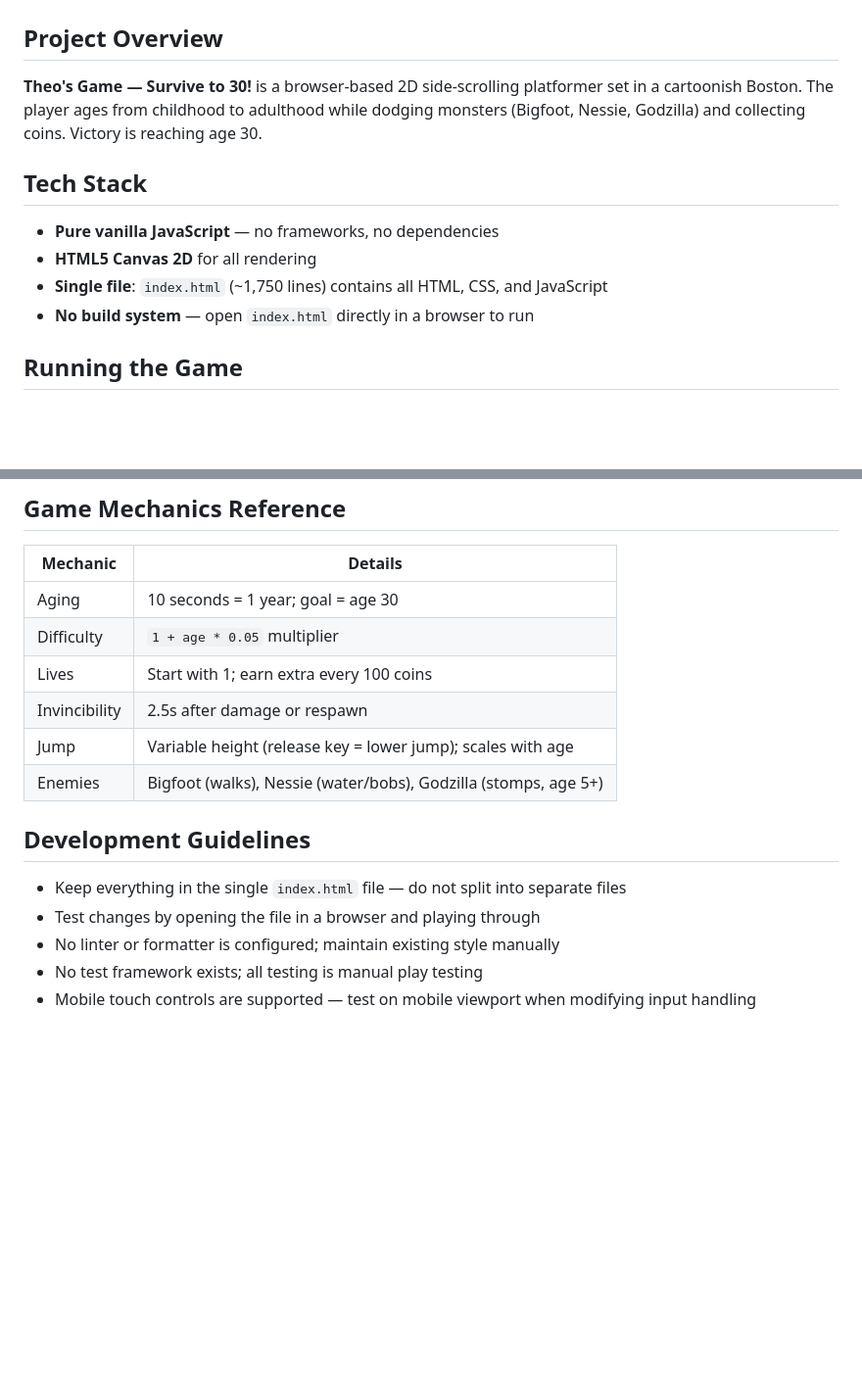
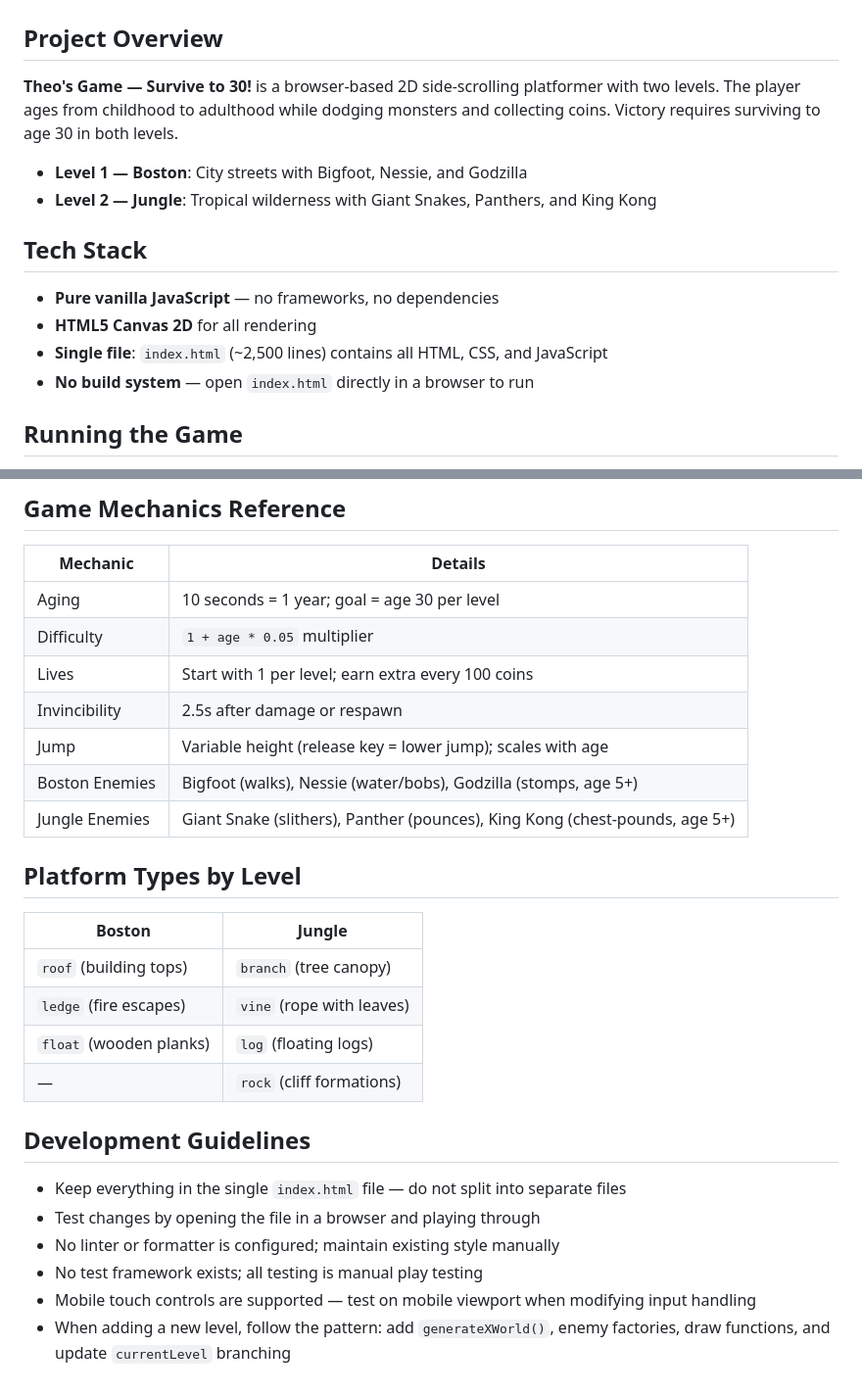
Before and after one commit to nickdestefano2905/theos-game, a Markdown page: CLAUDE.md, 2 parts joined by grey strips. Shown at 98% size. GitHub-like rendering; blank space fills up the shorter version.

```diff
--- a/CLAUDE.md
+++ b/CLAUDE.md
@@ -2,13 +2,16 @@
 
 ## Project Overview
 
-**Theo's Game — Survive to 30!** is a browser-based 2D side-scrolling platformer set in a cartoonish Boston. The player ages from childhood to adulthood while dodging monsters (Bigfoot, Nessie, Godzilla) and collecting coins. Victory is reaching age 30.
+**Theo's Game — Survive to 30!** is a browser-based 2D side-scrolling platformer with two levels. The player ages from childhood to adulthood while dodging monsters and collecting coins. Victory requires surviving to age 30 in both levels.
+
+- **Level 1 — Boston**: City streets with Bigfoot, Nessie, and Godzilla
+- **Level 2 — Jungle**: Tropical wilderness with Giant Snakes, Panthers, and King Kong
 
 ## Tech Stack
 
 - **Pure vanilla JavaScript** — no frameworks, no dependencies
 - **HTML5 Canvas 2D** for all rendering
-- **Single file**: `index.html` (~1,750 lines) contains all HTML, CSS, and JavaScript
+- **Single file**: `index.html` (~2,500 lines) contains all HTML, CSS, and JavaScript
 - **No build system** — open `index.html` directly in a browser to run
 
 ## Running the Game
@@ -74,12 +89,22 @@ requestAnimationFrame → gameLoop(timestamp) → update(dt) → draw()
 
 | Mechanic | Details |
 |---|---|
-| Aging | 10 seconds = 1 year; goal = age 30 |
+| Aging | 10 seconds = 1 year; goal = age 30 per level |
 | Difficulty | `1 + age * 0.05` multiplier |
-| Lives | Start with 1; earn extra every 100 coins |
+| Lives | Start with 1 per level; earn extra every 100 coins |
 | Invincibility | 2.5s after damage or respawn |
 | Jump | Variable height (release key = lower jump); scales with age |
-| Enemies | Bigfoot (walks), Nessie (water/bobs), Godzilla (stomps, age 5+) |
+| Boston Enemies | Bigfoot (walks), Nessie (water/bobs), Godzilla (stomps, age 5+) |
+| Jungle Enemies | Giant Snake (slithers), Panther (pounces), King Kong (chest-pounds, age 5+) |
+
+## Platform Types by Level
+
+| Boston | Jungle |
+|---|---|
+| `roof` (building tops) | `branch` (tree canopy) |
+| `ledge` (fire escapes) | `vine` (rope with leaves) |
+| `float` (wooden planks) | `log` (floating logs) |
+| — | `rock` (cliff formations) |
 
 ## Development Guidelines
 
@@ -88,3 +113,4 @@ requestAnimationFrame → gameLoop(timestamp) → update(dt) → draw()
 - No linter or formatter is configured; maintain existing style manually
 - No test framework exists; all testing is manual play testing
 - Mobile touch controls are supported — test on mobile viewport when modifying input handling
+- When adding a new level, follow the pattern: add `generateXWorld()`, enemy factories, draw functions, and update `currentLevel` branching
```
Also changed, not shown: other parts of CLAUDE.md (+27 -15 lines).
